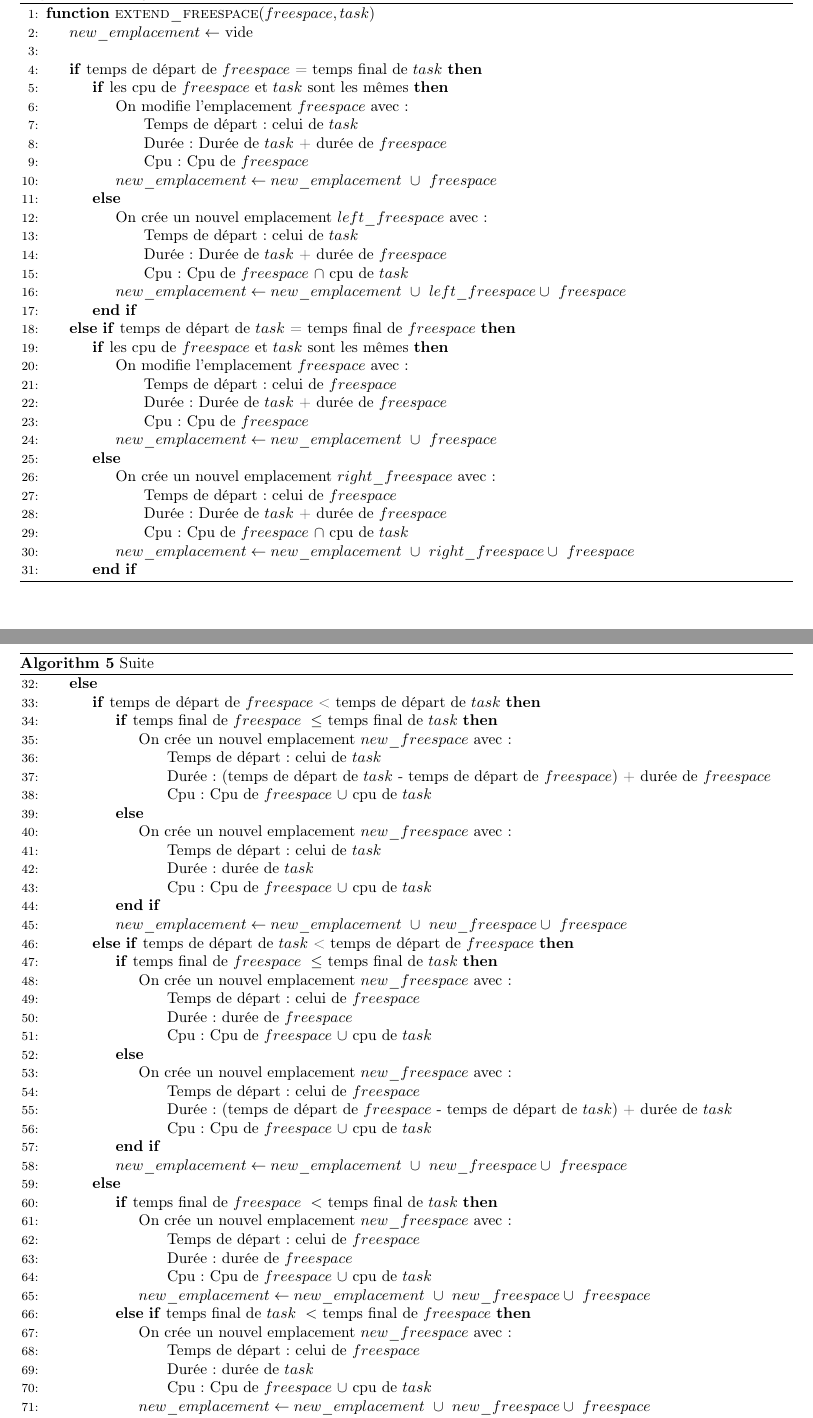
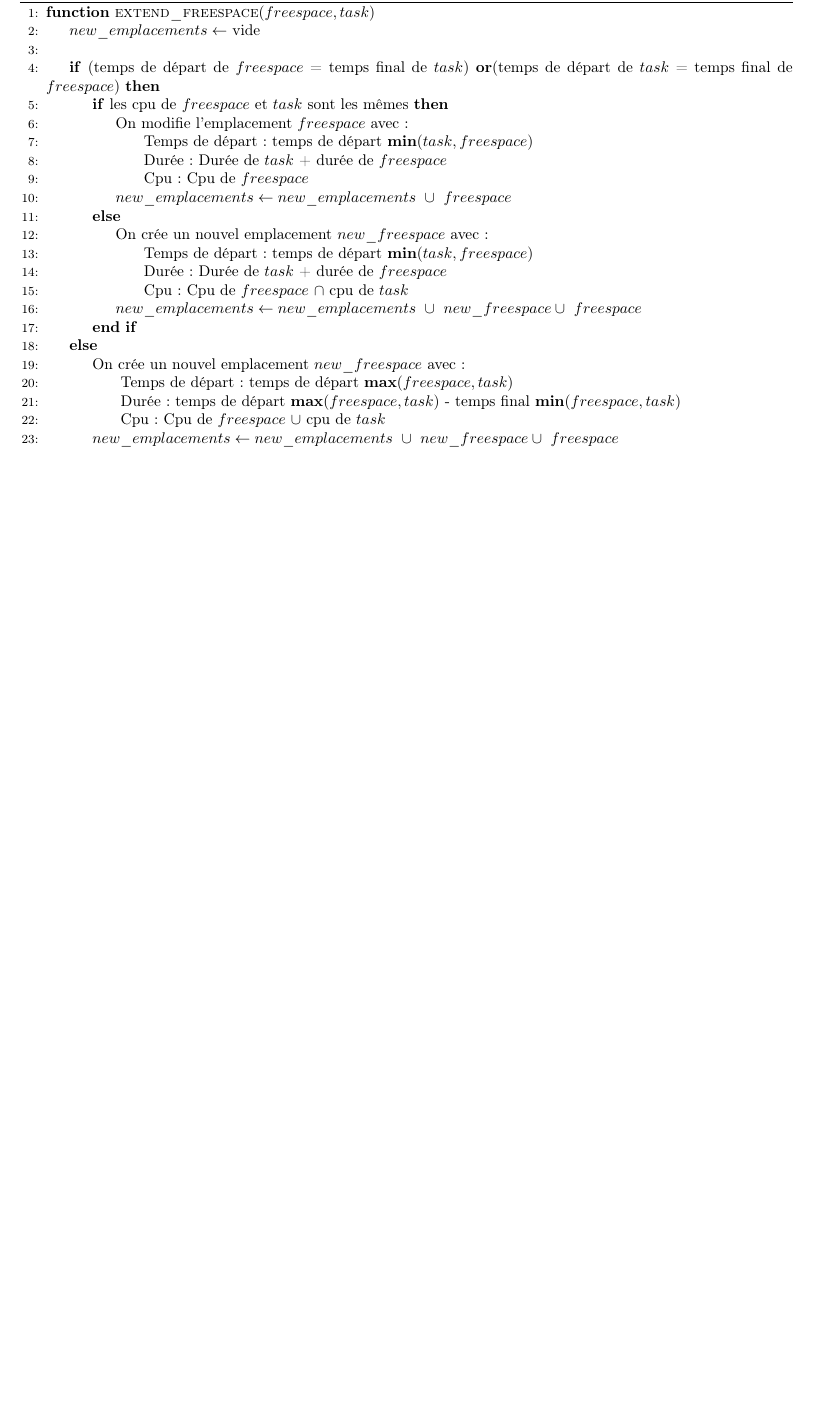
Before and after one commit to wagnerf42/batch-simulator, a LaTeX document (Algo_fr.tex): two parts of pages 3 and 4 of 5 before the commit and part of page 4 of 4 after it, the two joined at a grey line, cut so that both start at the same text, the shorter picture padded with empty space. Compiled offline with pdfLaTeX.

Commit message:
add remove task

```diff
--- a/Algo_fr.tex
+++ b/Algo_fr.tex
@@ -108,82 +123,23 @@
 \caption{Augmentation Freespace}\label{extend_freespace}
 \begin{algorithmic}[1]
 \Function{extend\_freespace}{$freespace, task$}
-	\State $new\_emplacement \gets$ vide
+	\State $new\_emplacements \gets$ vide
 	\State
-	\If{temps de départ de $freespace$ = temps final de $task$}
+	\If{(temps de départ de $freespace$ = temps final de $task$) \textbf{or}(temps de départ de $task$ = temps final de $freespace$)}
 		\If{les cpu de $freespace$ et $task$ sont les mêmes}
 			\State On modifie l'emplacement $freespace$ avec :
-			\State \hspace{\algorithmicindent} Temps de départ : celui de $task$
+			\State \hspace{\algorithmicindent} Temps de départ : temps de départ \textbf{min}($task, freespace$)
 			\State \hspace{\algorithmicindent} Durée: Durée de $task$ + durée de $freespace$
 			\State \hspace{\algorithmicindent} Cpu : Cpu de $freespace$
-		\State $new\_emplacement \gets new\_emplacement\ \cup\ freespace$
+		\State $new\_emplacements \gets new\_emplacements\ \cup\ freespace$
 		\Else
-			\State On crée un nouvel emplacement $left\_freespace$ avec :
-			\State \hspace{\algorithmicindent} Temps de départ : celui de $task$
+			\State On crée un nouvel emplacement $new\_freespace$ avec :
+			\State \hspace{\algorithmicindent} Temps de départ : temps de départ \textbf{min}($task, freespace$)
 			\State \hspace{\algorithmicindent} Durée: Durée de $task$ + durée de $freespace$
 			\State \hspace{\algorithmicindent} Cpu : Cpu de $freespace$ $\cap$ cpu de $task$
-		\State $new\_emplacement \gets new\_emplacement\ \cup\ left\_freespace \cup\ freespace$
+		\State $new\_emplacements \gets new\_emplacements\ \cup\ new\_freespace \cup\ freespace$
 		\EndIf
-	\ElsIf{temps de départ de $task$ = temps final de $freespace$}
-		\If{les cpu de $freespace$ et $task$ sont les mêmes}
-			\State On modifie l'emplacement $freespace$ avec :
-			\State \hspace{\algorithmicindent} Temps de départ : celui de $freespace$
-			\State \hspace{\algorithmicindent} Durée: Durée de $task$ + durée de $freespace$
-			\State \hspace{\algorithmicindent} Cpu : Cpu de $freespace$
-		\State $new\_emplacement \gets new\_emplacement\ \cup\ freespace$
-		\Else
-			\State On crée un nouvel emplacement $right\_freespace$ avec :
-			\State \hspace{\algorithmicindent} Temps de départ : celui de $freespace$
-			\State \hspace{\algorithmicindent} Durée: Durée de $task$ + durée de $freespace$
-			\State \hspace{\algorithmicindent} Cpu : Cpu de $freespace$ $\cap$ cpu de $task$
-		\State $new\_emplacement \gets new\_emplacement\ \cup\ right\_freespace \cup\ freespace$
-		\EndIf
-\algstore{bkbreak}
-\end{algorithmic}
-\end{algorithm}
-
-\begin{algorithm}[h]
-\caption{Suite}
-\begin{algorithmic}[1]
-\algrestore{bkbreak}
 	\Else
-		\If{temps de départ de $freespace$ < temps de départ de $task$}
-			\If{temps final de $freespace\ \leq$ temps final de $task$}
-				\State On crée un nouvel emplacement $new\_freespace$ avec :
-					\State \hspace{\algorithmicindent} Temps de départ : celui de $task$
-					\State \hspace{\algorithmicindent} Durée: (temps de départ de $task$ - temps de départ de $freespace$) + durée de $freespace$
-					\State \hspace{\algorithmicindent} Cpu : Cpu de $freespace$ $\cup$ cpu de $task$
-			\Else
-				\State On crée un nouvel emplacement $new\_freespace$ avec :
-					\State \hspace{\algorithmicindent} Temps de départ : celui de $task$
-					\State \hspace{\algorithmicindent} Durée: durée de $task$
-					\State \hspace{\algorithmicindent} Cpu : Cpu de $freespace$ $\cup$ cpu de $task$
-			\EndIf
-			\State $new\_emplacement \gets new\_emplacement\ \cup\ new\_freespace \cup\ freespace$
-		\ElsIf{temps de départ de $task$ < temps de départ de $freespace$}
-			\If{temps final de $freespace\ \leq$ temps final de $task$}
-				\State On crée un nouvel emplacement $new\_freespace$ avec :
-					\State \hspace{\algorithmicindent} Temps de départ : celui de $freespace$
-					\State \hspace{\algorithmicindent} Durée: durée de $freespace$
-					\State \hspace{\algorithmicindent} Cpu : Cpu de $freespace$ $\cup$ cpu de $task$
-			\Else
-				\State On crée un nouvel emplacement $new\_freespace$ avec :
-					\State \hspace{\algorithmicindent} Temps de départ : celui de $freespace$
-					\State \hspace{\algorithmicindent} Durée: (temps de départ de $freespace$ - temps de départ de $task$) + durée de $task$
-					\State \hspace{\algorithmicindent} Cpu : Cpu de $freespace$ $\cup$ cpu de $task$
-			\EndIf
-			\State $new\_emplacement \gets new\_emplacement\ \cup\ new\_freespace \cup\ freespace$
-		\Else
-			\If{temps final de $freespace\ <$ temps final de $task$}
-				\State On crée un nouvel emplacement $new\_freespace$ avec :
-					\State \hspace{\algorithmicindent} Temps de départ : celui de $freespace$
-					\State \hspace{\algorithmicindent} Durée: durée de $freespace$
-					\State \hspace{\algorithmicindent} Cpu : Cpu de $freespace$ $\cup$ cpu de $task$
-				\State $new\_emplacement \gets new\_emplacement\ \cup\ new\_freespace \cup\ freespace$
-			\ElsIf{temps final de $task\ <$ temps final de $freespace$}
-				\State On crée un nouvel emplacement $new\_freespace$ avec :
-					\State \hspace{\algorithmicindent} Temps de départ : celui de $freespace$
-					\State \hspace{\algorithmicindent} Durée: durée de $task$
-					\State \hspace{\algorithmicindent} Cpu : Cpu de $freespace$ $\cup$ cpu de $task$
-				\State $new\_emplacement \gets new\_emplacement\ \cup\ new\_freespace \cup\ freespace$
-			\Else
+		\State On crée un nouvel emplacement $new\_freespace$ avec :
+			\State \hspace{\algorithmicindent} Temps de départ : temps de départ \textbf{max}($freespace, task$)
+			\State \hspace{\algorithmicindent} Durée: temps de départ \textbf{max}($freespace, task$) - temps final \textbf{min}($freespace, task$)
@@ -193 +146,2 @@
 			\State \hspace{\algorithmicindent} Cpu : Cpu de $freespace$ $\cup$ cpu de $task$
+		\State $new\_emplacements \gets new\_emplacements\ \cup\ new\_freespace \cup\ freespace$
```
Also changed, not shown: Algo_fr.pdf, Algo_fr.tex (25 more changed lines), 3 other files.
